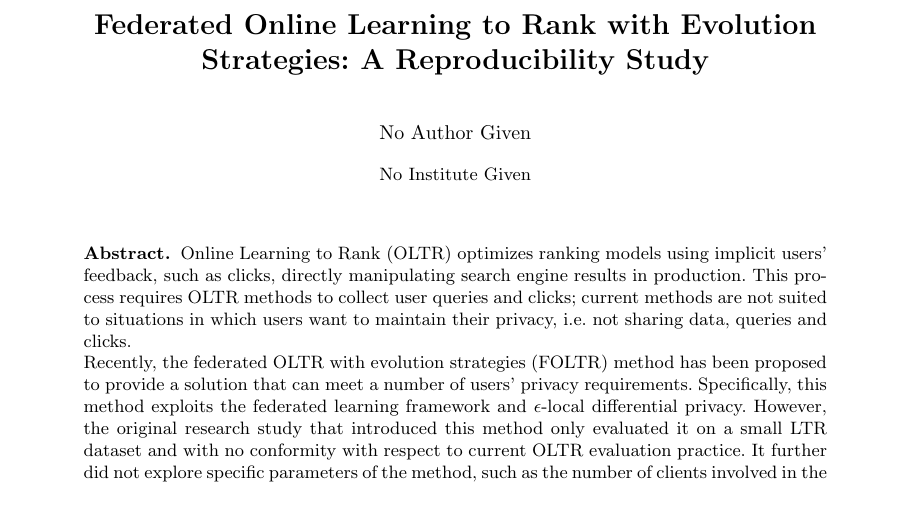
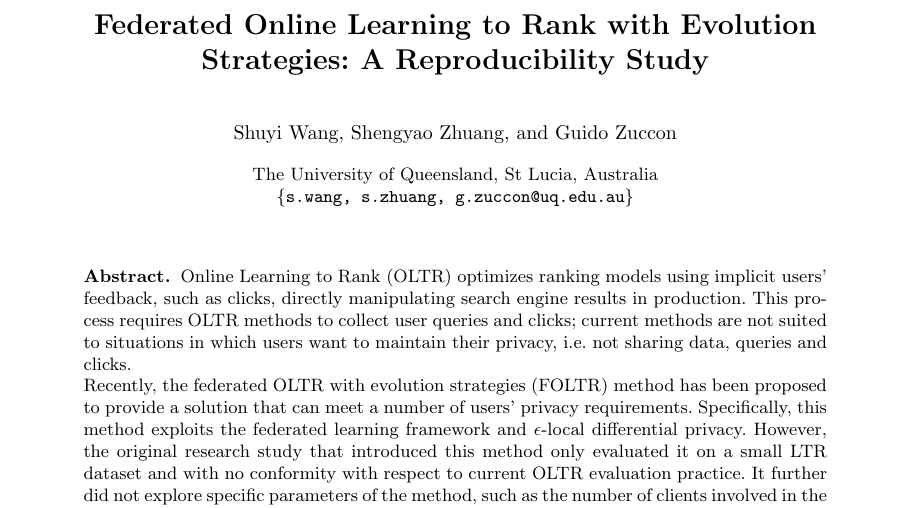
Before and after one commit to ielab/foltr, a LaTeX thesis (ecir2021-foltr-reproducibility/ecir2021-foltr-reproducibility.tex): part of page 1 of 14, cut so that both start at the same text. Compiled offline with pdfLaTeX.

Commit message:
Update ecir2021-foltr-reproducibility.tex

```diff
--- a/ecir2021-foltr-reproducibility/ecir2021-foltr-reproducibility.tex
+++ b/ecir2021-foltr-reproducibility/ecir2021-foltr-reproducibility.tex
@@ -43,13 +43,9 @@
 \title{Federated Online Learning to Rank with Evolution Strategies: A Reproducibility Study}
 
 
-%
-%\author{You You\inst{1}\orcidID{} \and
-%		Guido Zuccon\inst{1}\orcidID{0000-0003-0271-5563} \and
-%		XX\inst{1}\orcidID{} \and
-%		XX\inst{1}\orcidID{}}
+\author{Shuyi Wang \and Shengyao Zhuang \and Guido Zuccon }
 
-%\institute{The University of Queensland, St Lucia, Australia}
+\institute{The University of Queensland, St Lucia, Australia\\ \email{\{s.wang, s.zhuang, g.zuccon@uq.edu.au\}}}
 
 
 \maketitle
```
